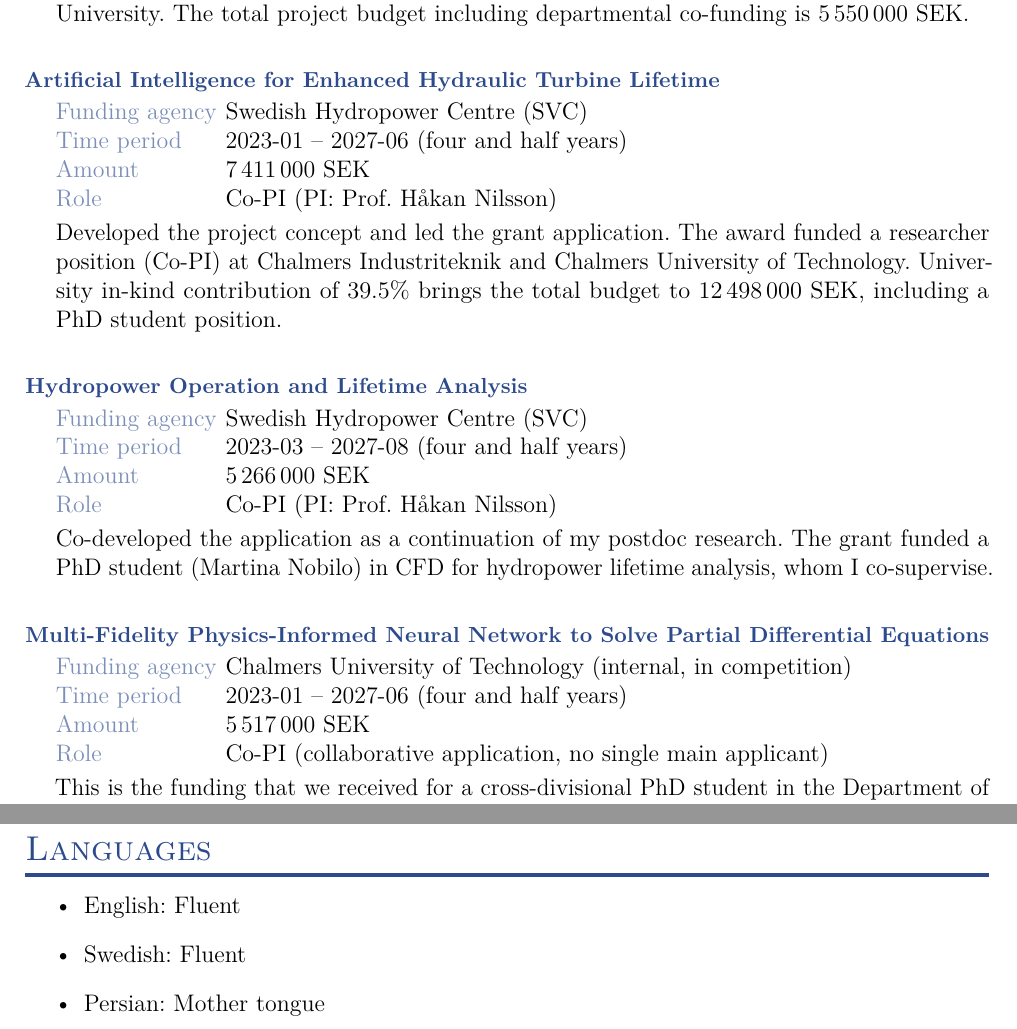
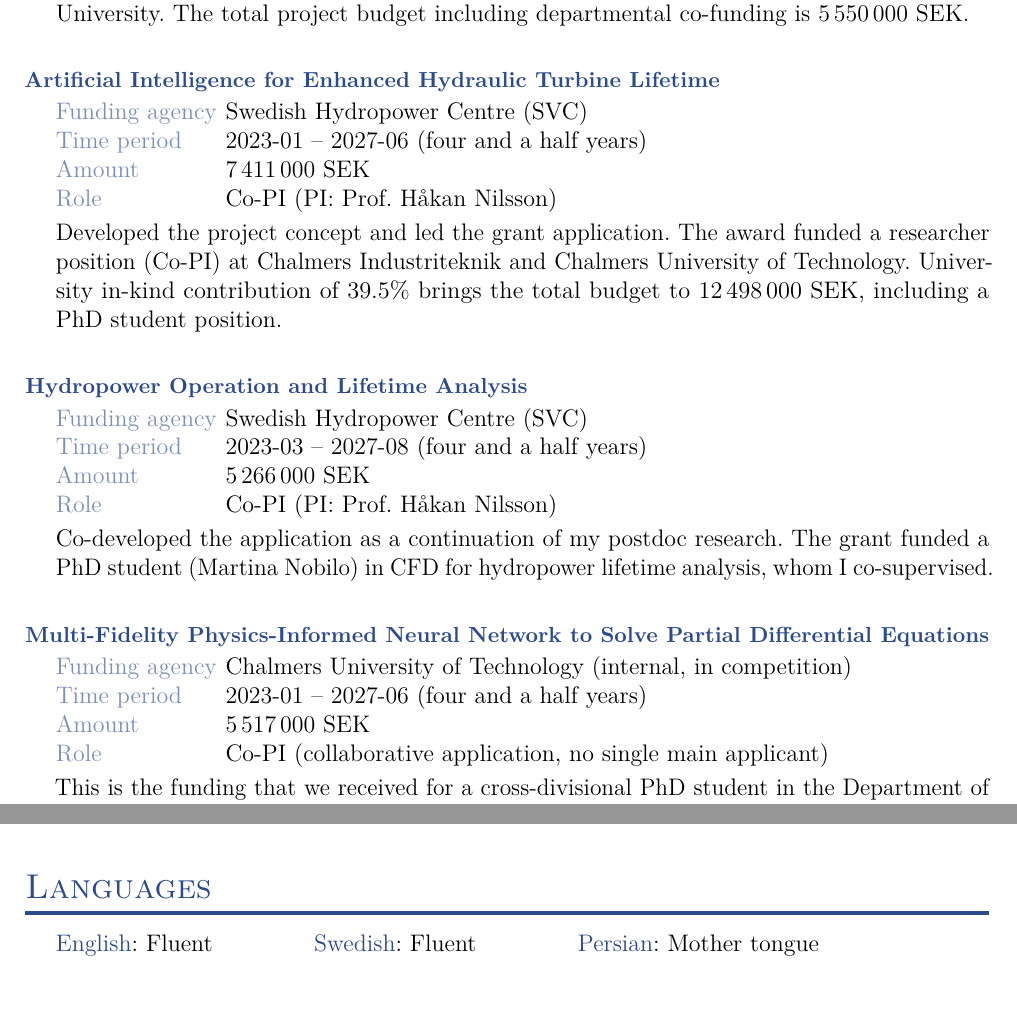
Before and after one commit to salehisaeed/CV, a LaTeX CV (SaeedSalehi_CV.tex, which reads Sections/Languages.tex, Sections/ResearchGrants.tex): two parts of pages 3 and 13 of 13 before the commit and two parts of pages 3 and 12 of 12 after it, joined at a grey line, cut so that both start at the same text. Compiled offline with pdfLaTeX.

Commit message:
Fix supervision tense, add PDF metadata, orthographic cleanup
Nobilo: the grants text said "whom I co-supervise" in the present tense
while the supervision section records a 2025 Licentiate graduation. Both
now agree the supervision has ended.

Add PDF metadata (title, author, subject, keywords, language). These
fields were empty, so the file identified itself only by filename in a
browser tab, reference manager or document library.

Orthographic pass:
  * "four and half years" -> "four and a half years" (3 occurrences)
  * four quotations opened with `` but closed with a straight ", which
    renders the wrong closing glyph
  * official names: Applied Mathematical Modelling, Computers & Fluids,
    Journal of Applied Fluid Mechanics, ResearchGate

Order the pedagogical training courses strictly newest first; the two
supervision courses had been placed ahead of the diploma courses, which
left the list non-chronological in either direction.

Set the Languages section on one row: three short items do not need a
list, and as a list they split across a page in the Zenith proposal
appendix, orphaning two of them.

Co-Authored-By: Claude Opus 5 <noreply@anthropic.com>

```diff
--- a/Sections/Languages.tex
+++ b/Sections/Languages.tex
@@ -2,11 +2,13 @@
 % \newpage
 \section{Languages}{}
 
-\begin{itemize}[]
-\item English: Fluent
-\item Swedish: Fluent
-\item Persian: Mother tongue
-\end{itemize}
+% One row rather than three bulleted lines: three short items do not need a
+% list, and as a list they were splitting across a page in the Zenith proposal
+% appendix, orphaning two of them.
+\noindent\hspace*{1.3em}%
+{\color{AccentColour}English}: Fluent\hspace{4em}
+{\color{AccentColour}Swedish}: Fluent\hspace{4em}
+{\color{AccentColour}Persian}: Mother tongue
 
 % %\begin{tabular}{r|ll}
 % \begin{longtable}[l]{>{\raggedleft\arraybackslash}p{0.15\textwidth}p{0.14\textwidth}}
--- a/Sections/ResearchGrants.tex
+++ b/Sections/ResearchGrants.tex
@@ -49,7 +49,7 @@
 
 \grantentry
   {Artificial Intelligence for Enhanced Hydraulic Turbine Lifetime}
-  {Swedish Hydropower Centre (SVC)}{2023-01 -- 2027-06 (four and half years)}
+  {Swedish Hydropower Centre (SVC)}{2023-01 -- 2027-06 (four and a half years)}
   {7\,411\,000 SEK}{Co-PI (PI: Prof.\ Håkan Nilsson)}
   {Developed the project concept and led the grant application. The award funded
    a researcher position (Co-PI) at Chalmers Industriteknik and Chalmers
@@ -58,17 +58,17 @@
 
 \grantentry
   {Hydropower Operation and Lifetime Analysis}
-  {Swedish Hydropower Centre (SVC)}{2023-03 -- 2027-08 (four and half years)}
+  {Swedish Hydropower Centre (SVC)}{2023-03 -- 2027-08 (four and a half years)}
   {5\,266\,000 SEK}{Co-PI (PI: Prof.\ Håkan Nilsson)}
   {Co-developed the application as a continuation of my postdoc research. The
    grant funded a PhD student (Martina Nobilo) in CFD for hydropower lifetime
-   analysis, whom I co-supervise.}
+   analysis, whom I co-supervised.}
 
 \grantentry
   {Multi-Fidelity Physics-Informed Neural Network to Solve Partial Differential
    Equations}
   {Chalmers University of Technology (internal, in competition)}
-  {2023-01 -- 2027-06 (four and half years)}{5\,517\,000 SEK}
+  {2023-01 -- 2027-06 (four and a half years)}{5\,517\,000 SEK}
   {Co-PI (collaborative application, no single main applicant)}
   {This is the funding that we received for a cross-divisional PhD student in
    the Department of Mechanics and Maritime Sciences of Chalmers University of
```
Also changed, not shown: Includes/Settings.tex (+11 -0 lines), Sections/Appendices.tex (+2 -2 lines), Sections/Citizenship.tex (+3 -3 lines), Sections/Contact.tex (+1 -1 lines), Sections/Teaching.tex (+5 -5 lines), SaeedSalehi_CV.pdf.
